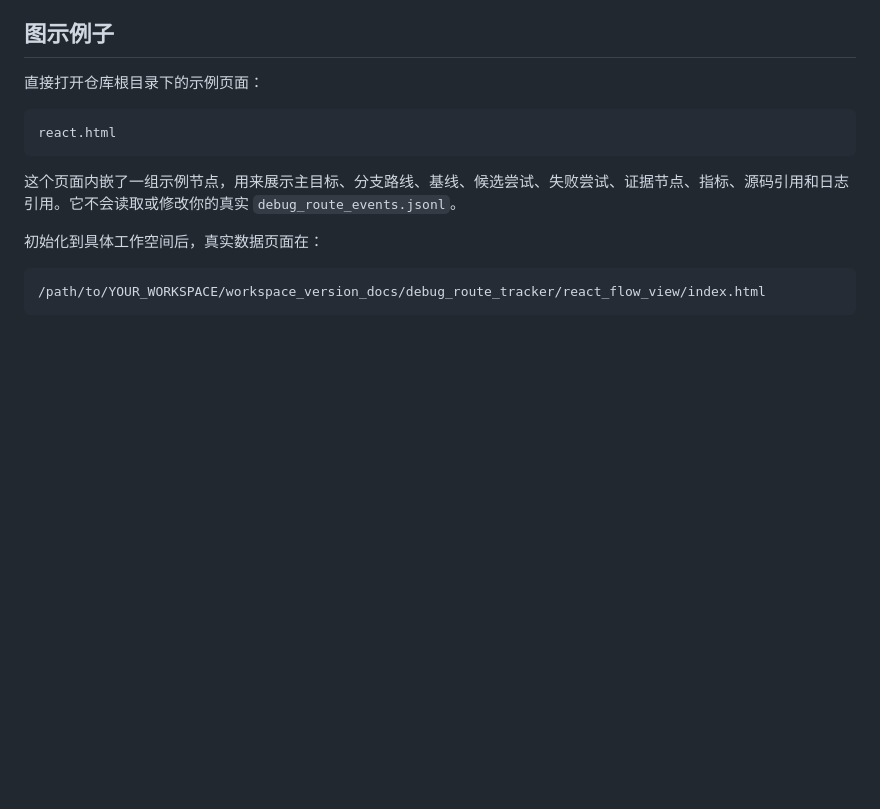
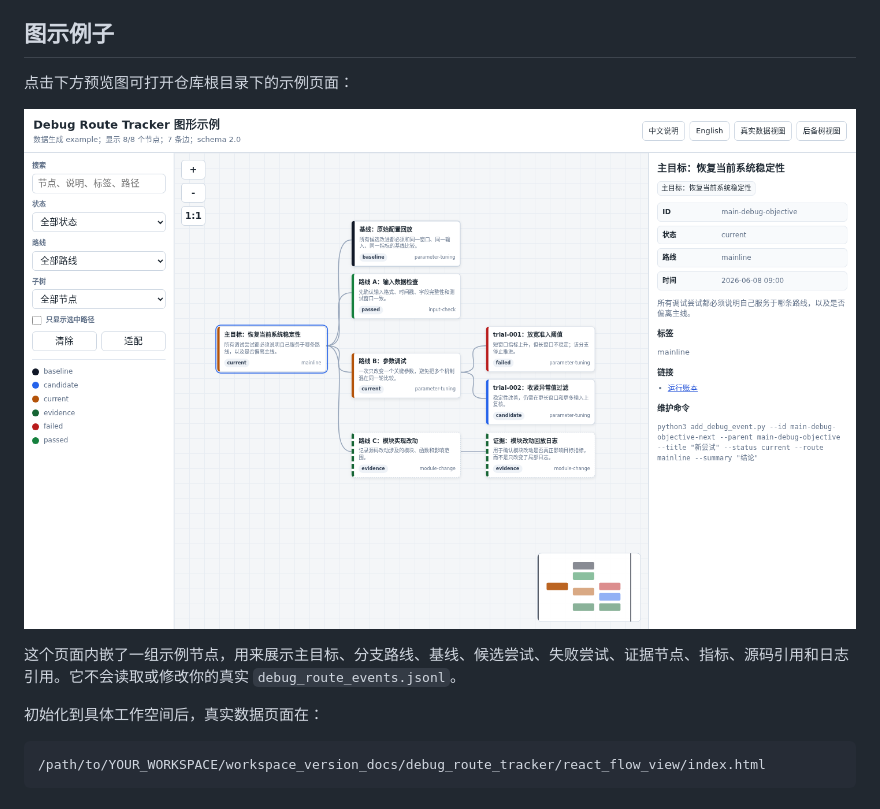
Before and after one commit to taojianggit/debug_route_tracker, a Markdown page: README.md, the part around the change. Drawn GitHub-style; pictures changed too: assets/debug_route_example.png (added); blank space fills up the shorter version.

Commit message:
Show graph example preview in README

````diff
--- a/README.md
+++ b/README.md
@@ -25,11 +25,9 @@ Debug Route Tracker 的目标是把“调试过程”显式记录成一张路线
 
 ## 图示例子
 
-直接打开仓库根目录下的示例页面：
+点击下方预览图可打开仓库根目录下的示例页面：
 
-```text
-react.html
-```
+[![Debug Route Tracker 图形示例](assets/debug_route_example.png)](react.html)
 
 这个页面内嵌了一组示例节点，用来展示主目标、分支路线、基线、候选尝试、失败尝试、证据节点、指标、源码引用和日志引用。它不会读取或修改你的真实 `debug_route_events.jsonl`。
 
````
